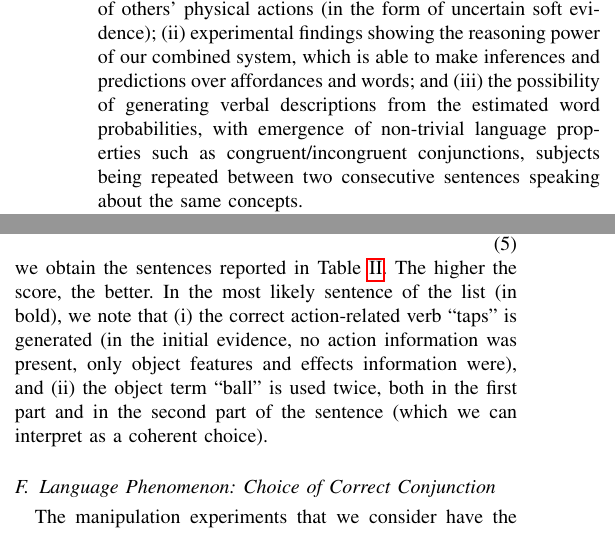
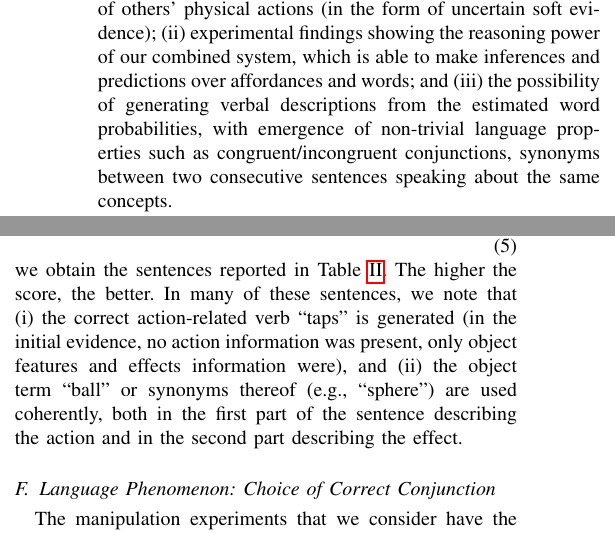
Before and after one commit to gsaponaro/tcds-gestures, a LaTeX paper (article/2017-11_submission/gsaponaro-tcds2017language.tex, which reads article/2017-11_submission/introduction.tex, article/2017-11_submission/results.tex): two parts of the columns of pages 2 and 8 of 11, joined at a grey line, cut so that both start at the same text. Compiled offline with pdfLaTeX; a missing font is replaced by an installed copy or a similar font; a LaTeX package or settings file that is missing is left out.

Commit message:
Propagated synonyms, not just precise subject words

```diff
--- a/article/2017-11_submission/introduction.tex
+++ b/article/2017-11_submission/introduction.tex
@@ -43,7 +43,7 @@ Our novel contributions are:
 (i)~a probabilistic method to fuse self-learned knowledge of language and object affordances, with socially aware information of others' physical actions~(in the form of uncertain soft evidence);
 (ii)~experimental findings showing the reasoning power of our combined system, which is able to make inferences and predictions over affordances and words% by incorporating the estimation of external agents
 ; and
-(iii)~the possibility of generating verbal descriptions from the estimated word probabilities, with emergence of non-trivial language properties such as congruent/incongruent conjunctions, subjects being repeated between two consecutive sentences speaking about the same concepts.
+(iii)~the possibility of generating verbal descriptions from the estimated word probabilities, with emergence of non-trivial language properties such as congruent/incongruent conjunctions, synonyms between two consecutive sentences speaking about the same concepts.
 
 Furthermore, we make our human action data and probabilistic reasoning code publicly available\footnote{\url{https://github.com/gsaponaro/tcds-gestures} - this page access will be made available at publication time.} in the interest of reproducibility.
 
--- a/article/2017-11_submission/results.tex
+++ b/article/2017-11_submission/results.tex
@@ -204,7 +204,7 @@ we obtain
 %the word probabilities of Fig.~\ref{fig:example_pw} and
 the sentences reported in Table~\ref{tab:example_generated_sentences}.
 The higher the score, the better.
-In the most likely sentence of the list~(in bold), we note that (i)~the correct action-related verb ``taps'' is generated (in the initial evidence, no action information was present, only object features and effects information were), and (ii)~the object term ``ball'' is used twice, both in the first part and in the second part of the sentence (which we can interpret as a coherent choice).
+In many of these sentences, we note that (i)~the correct action-related verb ``taps'' is generated (in the initial evidence, no action information was present, only object features and effects information were), and (ii)~the object term ``ball'' or synonyms thereof~(e.g., ``sphere'') are used coherently, both in the first part of the sentence describing the action and in the second part describing the effect.
 
 % \begin{figure}
 % \centering
```
Also changed, not shown: article/2017-11_submission/results.tex (2 more changed lines).
